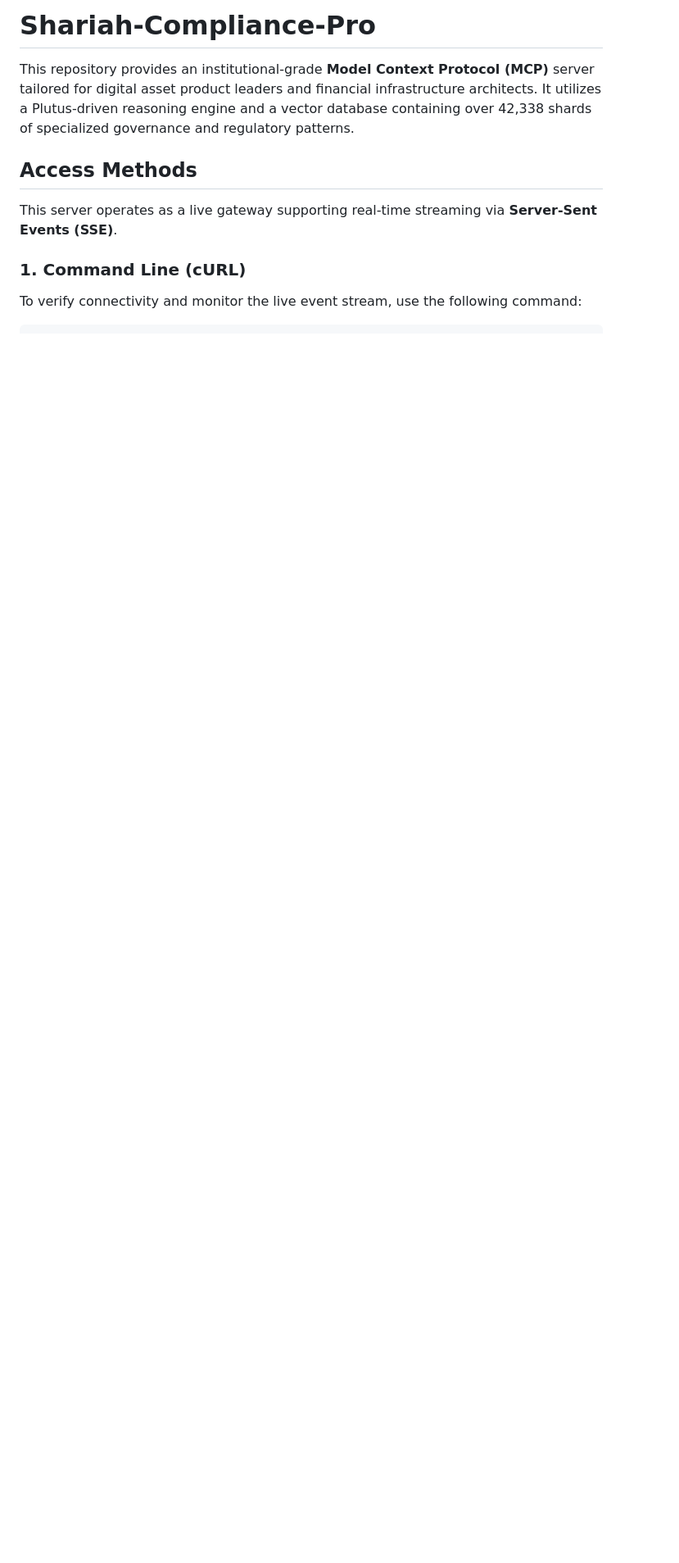
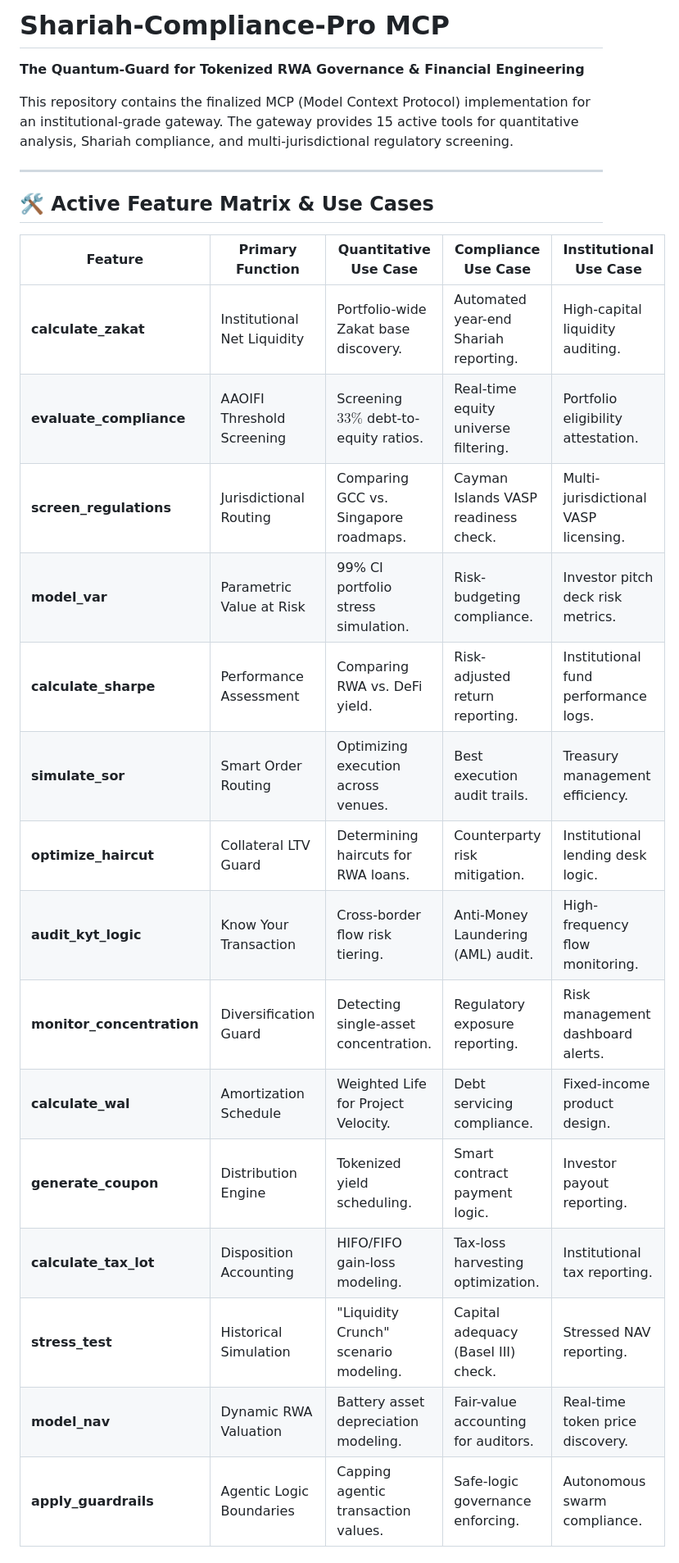
Before and after one commit to Springfield-Harbor/Shariah-Compliance-Pro, a Markdown page: README.md, the part around one of its changes. Shown at 82% size. Rendered like a GitHub page; blank space fills up the shorter version.

```diff
--- a/README.md
+++ b/README.md
@@ -1,10 +1,28 @@
-# Shariah-Compliance-Pro
-This repository provides an institutional-grade **Model Context Protocol (MCP)** server tailored for digital asset product leaders and financial infrastructure architects. It utilizes a Plutus-driven reasoning engine and a vector database containing over 42,338 shards of specialized governance and regulatory patterns.
+# Shariah-Compliance-Pro MCP
 
-## **Access Methods**
+**The Quantum-Guard for Tokenized RWA Governance & Financial Engineering**
 
-This server operates as a live gateway supporting real-time streaming via **Server-Sent Events (SSE)**.
+This repository contains the finalized MCP (Model Context Protocol) implementation for an institutional-grade gateway. The gateway provides 15 active tools for quantitative analysis, Shariah compliance, and multi-jurisdictional regulatory screening.
 
-### **1. Command Line (cURL)**
+---
 
-To verify connectivity and monitor the live event stream, use the following command:
+## 🛠 Active Feature Matrix & Use Cases
+
+| Feature | Primary Function | Quantitative Use Case | Compliance Use Case | Institutional Use Case |
+| --- | --- | --- | --- | --- |
+| **calculate_zakat** | Institutional Net Liquidity | Portfolio-wide Zakat base discovery. | Automated year-end Shariah reporting. | High-capital liquidity auditing. |
+| **evaluate_compliance** | AAOIFI Threshold Screening | Screening $33\%$ debt-to-equity ratios. | Real-time equity universe filtering. | Portfolio eligibility attestation. |
+| **screen_regulations** | Jurisdictional Routing | Comparing GCC vs. Singapore roadmaps. | Cayman Islands VASP readiness check. | Multi-jurisdictional VASP licensing. |
+| **model_var** | Parametric Value at Risk | 99% CI portfolio stress simulation. | Risk-budgeting compliance. | Investor pitch deck risk metrics. |
+| **calculate_sharpe** | Performance Assessment | Comparing RWA vs. DeFi yield. | Risk-adjusted return reporting. | Institutional fund performance logs. |
+| **simulate_sor** | Smart Order Routing | Optimizing execution across venues. | Best execution audit trails. | Treasury management efficiency. |
+| **optimize_haircut** | Collateral LTV Guard | Determining haircuts for RWA loans. | Counterparty risk mitigation. | Institutional lending desk logic. |
+| **audit_kyt_logic** | Know Your Transaction | Cross-border flow risk tiering. | Anti-Money Laundering (AML) audit. | High-frequency flow monitoring. |
+| **monitor_concentration** | Diversification Guard | Detecting single-asset concentration. | Regulatory exposure reporting. | Risk management dashboard alerts. |
+| **calculate_wal** | Amortization Schedule | Weighted Life for Project Velocity. | Debt servicing compliance. | Fixed-income product design. |
+| **generate_coupon** | Distribution Engine | Tokenized yield scheduling. | Smart contract payment logic. | Investor payout reporting. |
+| **calculate_tax_lot** | Disposition Accounting | HIFO/FIFO gain-loss modeling. | Tax-loss harvesting optimization. | Institutional tax reporting. |
+| **stress_test** | Historical Simulation | "Liquidity Crunch" scenario modeling. | Capital adequacy (Basel III) check. | Stressed NAV reporting. |
+| **model_nav** | Dynamic RWA Valuation | Battery asset depreciation modeling. | Fair-value accounting for auditors. | Real-time token price discovery. |
+| **apply_guardrails** | Agentic Logic Boundaries | Capping agentic transaction values. | Safe-logic governance enforcing. | Autonomous swarm compliance. |
+
```
Also changed, not shown: other parts of README.md (+76 -86 lines).
